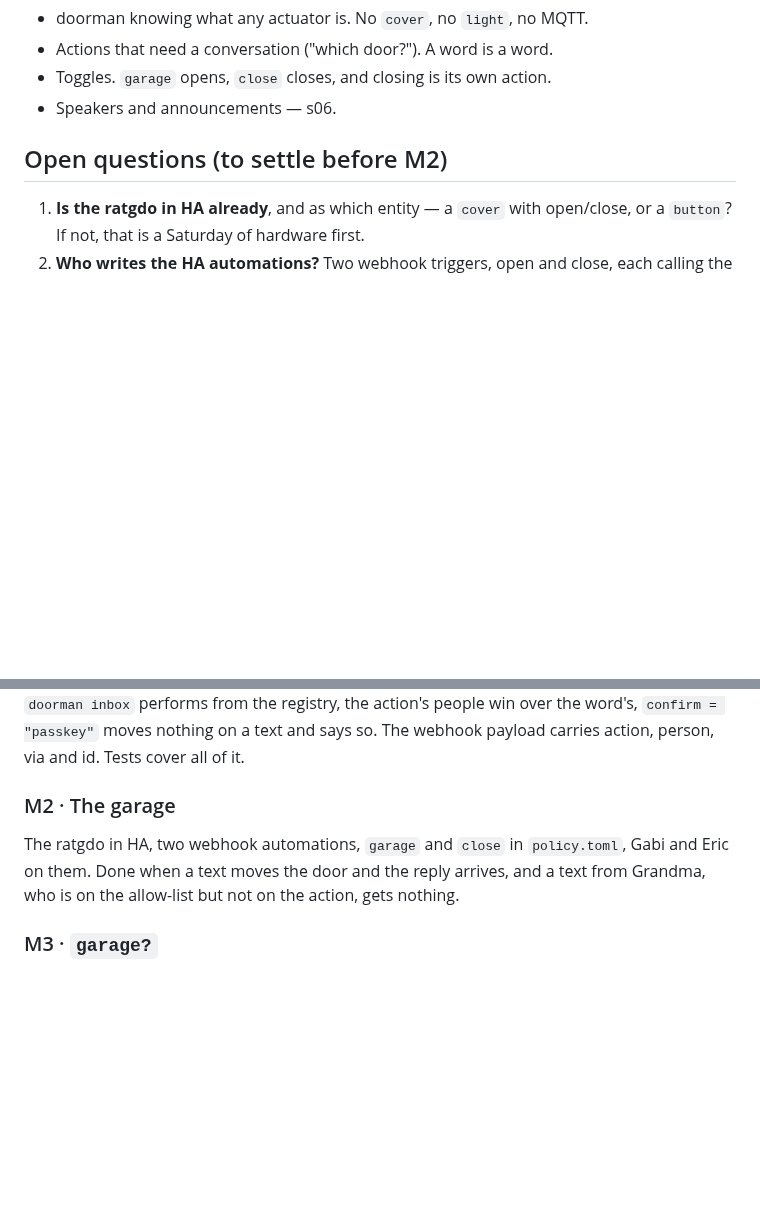
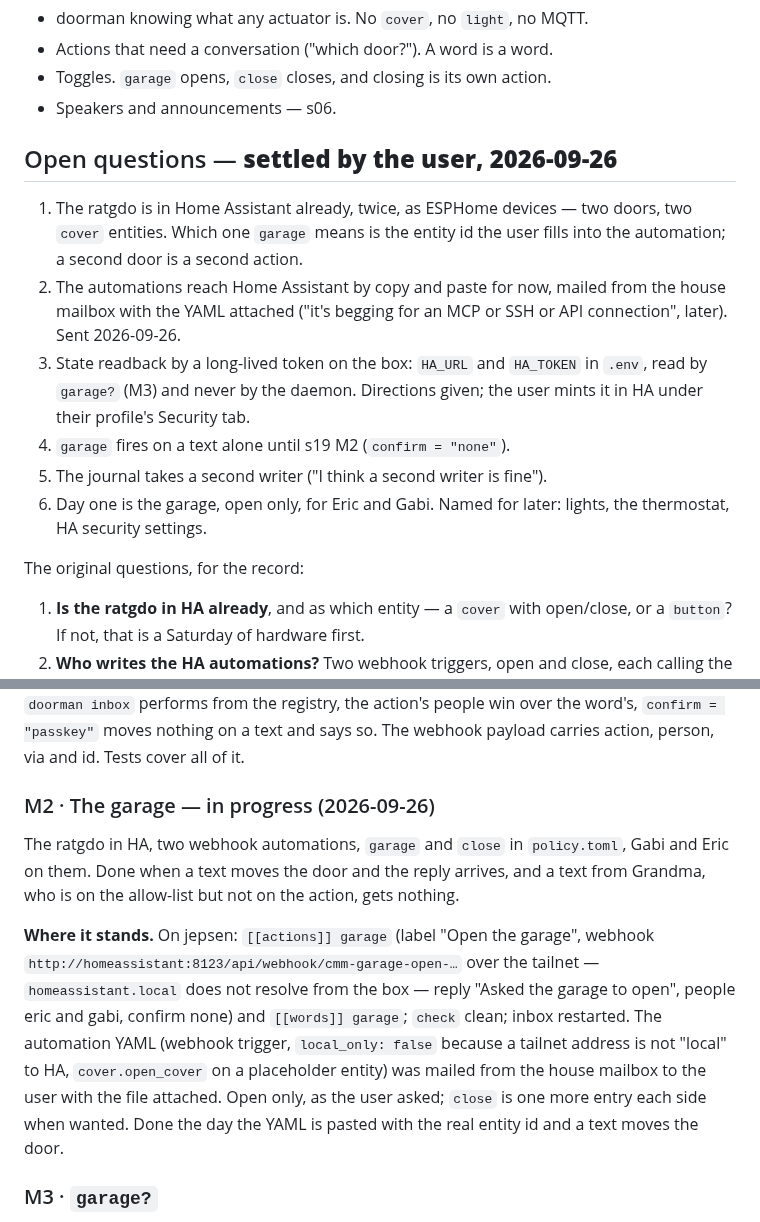
Before and after one commit to ericdmoore/call-me-maybe, a Markdown page: .plans/s13-actions/readme.md, 2 parts joined by grey strips. Drawn GitHub-style; blank space fills up the shorter version.

Commit message:
plans: s13 — the six questions settled by the user; the garage wired on jepsen
Co-Authored-By: Claude Fable 5.1 <noreply@anthropic.com>

```diff
--- a/.plans/s13-actions/readme.md
+++ b/.plans/s13-actions/readme.md
@@ -83,7 +83,23 @@ over ARI's own channel. Nothing on the call path waits on any of it.
 - Toggles. `garage` opens, `close` closes, and closing is its own action.
 - Speakers and announcements — s06.
 
-## Open questions (to settle before M2)
+## Open questions — **settled by the user, 2026-09-26**
+
+1. The ratgdo is in Home Assistant already, twice, as ESPHome devices —
+   two doors, two `cover` entities. Which one `garage` means is the entity
+   id the user fills into the automation; a second door is a second action.
+2. The automations reach Home Assistant by copy and paste for now, mailed
+   from the house mailbox with the YAML attached ("it's begging for an MCP
+   or SSH or API connection", later). Sent 2026-09-26.
+3. State readback by a long-lived token on the box: `HA_URL` and `HA_TOKEN`
+   in `.env`, read by `garage?` (M3) and never by the daemon. Directions
+   given; the user mints it in HA under their profile's Security tab.
+4. `garage` fires on a text alone until s19 M2 (`confirm = "none"`).
+5. The journal takes a second writer ("I think a second writer is fine").
+6. Day one is the garage, open only, for Eric and Gabi. Named for later:
+   lights, the thermostat, HA security settings.
+
+The original questions, for the record:
 
 1. **Is the ratgdo in HA already**, and as which entity — a `cover` with
    open/close, or a `button`? If not, that is a Saturday of hardware first.
@@ -116,12 +132,23 @@ reported as the stopgap it is); `messages.toml` words name actions;
 the word's, `confirm = "passkey"` moves nothing on a text and says so. The
 webhook payload carries action, person, via and id. Tests cover all of it.
 
-### M2 · The garage
+### M2 · The garage — in progress (2026-09-26)
 
 The ratgdo in HA, two webhook automations, `garage` and `close` in
 `policy.toml`, Gabi and Eric on them. Done when a text moves the door and
 the reply arrives, and a text from Grandma, who is on the allow-list but
 not on the action, gets nothing.
+
+**Where it stands.** On jepsen: `[[actions]] garage` (label "Open the
+garage", webhook `http://homeassistant:8123/api/webhook/cmm-garage-open-…`
+over the tailnet — `homeassistant.local` does not resolve from the box —
+reply "Asked the garage to open", people eric and gabi, confirm none) and
+`[[words]] garage`; `check` clean; inbox restarted. The automation YAML
+(webhook trigger, `local_only: false` because a tailnet address is not
+"local" to HA, `cover.open_cover` on a placeholder entity) was mailed from
+the house mailbox to the user with the file attached. Open only, as the
+user asked; `close` is one more entry each side when wanted. Done the day
+the YAML is pasted with the real entity id and a text moves the door.
 
 ### M3 · `garage?`
 
```
Also changed, not shown: .plans/README.md (+1 -1 lines).
